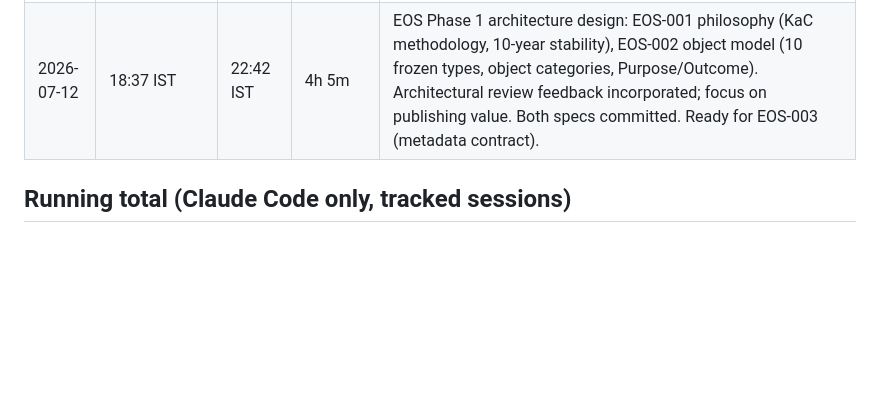
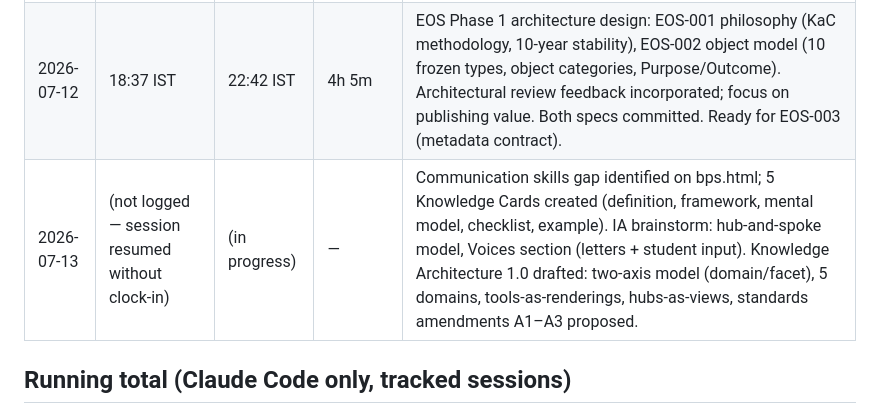
Before and after one commit to siddiquema/enaasan, a Markdown page: TIME_LOG.md, the part around the change. Rendered like a GitHub page; blank space fills up the shorter version.

```diff
--- a/TIME_LOG.md
+++ b/TIME_LOG.md
@@ -14,6 +14,7 @@ Tracks time spent per Claude Code session on this project. Each entry is logged
 | 2026-07-07 | 10:31 IST | 12:59 IST | 2h 28m | GEO quick wins: robots.txt created (#58), IndexNow GitHub Action live — all 12 pages submitted, HTTP 202 (#57), Bing verification confirmed done (#56 closed); #9 security headers premise corrected (GitHub Pages has no _headers support) — referrer meta added to all pages, relabelled needs-decision; #60 sitemap format verified, awaiting one-click Bing submit; fixed broken footer logo tag on careers.html ("en" missing — div lacked closing >). Backlog reviewed twice, grouped by tier. |
 | 2026-07-12 | 00:15 IST | 18:30 IST | 18h 15m | Brief check — untracked. |
 | 2026-07-12 | 18:37 IST | 22:42 IST | 4h 5m | EOS Phase 1 architecture design: EOS-001 philosophy (KaC methodology, 10-year stability), EOS-002 object model (10 frozen types, object categories, Purpose/Outcome). Architectural review feedback incorporated; focus on publishing value. Both specs committed. Ready for EOS-003 (metadata contract). |
+| 2026-07-13 | (not logged — session resumed without clock-in) | (in progress) | — | Communication skills gap identified on bps.html; 5 Knowledge Cards created (definition, framework, mental model, checklist, example). IA brainstorm: hub-and-spoke model, Voices section (letters + student input). Knowledge Architecture 1.0 drafted: two-axis model (domain/facet), 5 domains, tools-as-renderings, hubs-as-views, standards amendments A1–A3 proposed. |
 
 ## Running total (Claude Code only, tracked sessions)
 
```
Also changed, not shown: knowledge/architecture/knowledge-architecture-1.0.md (added, +335 -0 lines).
